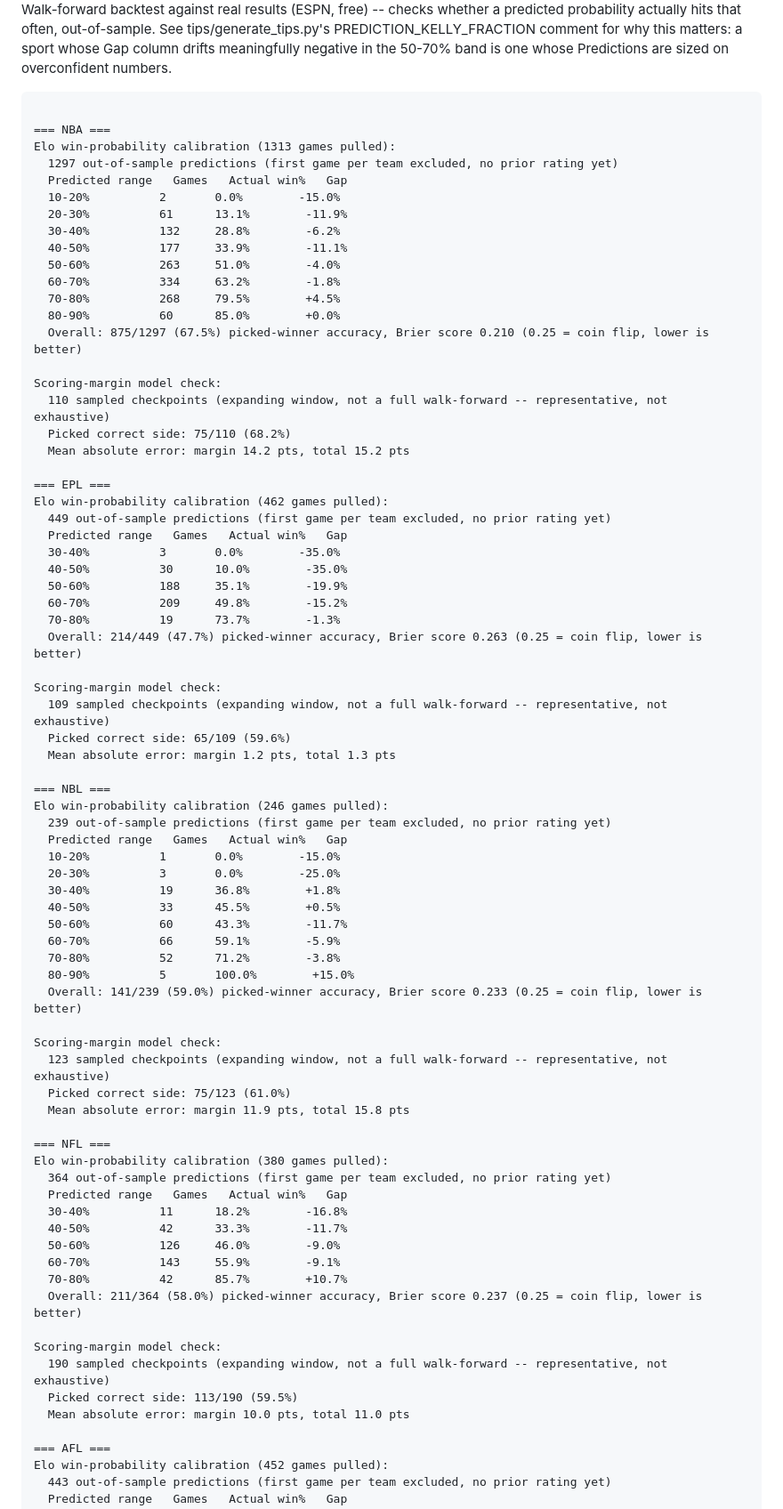
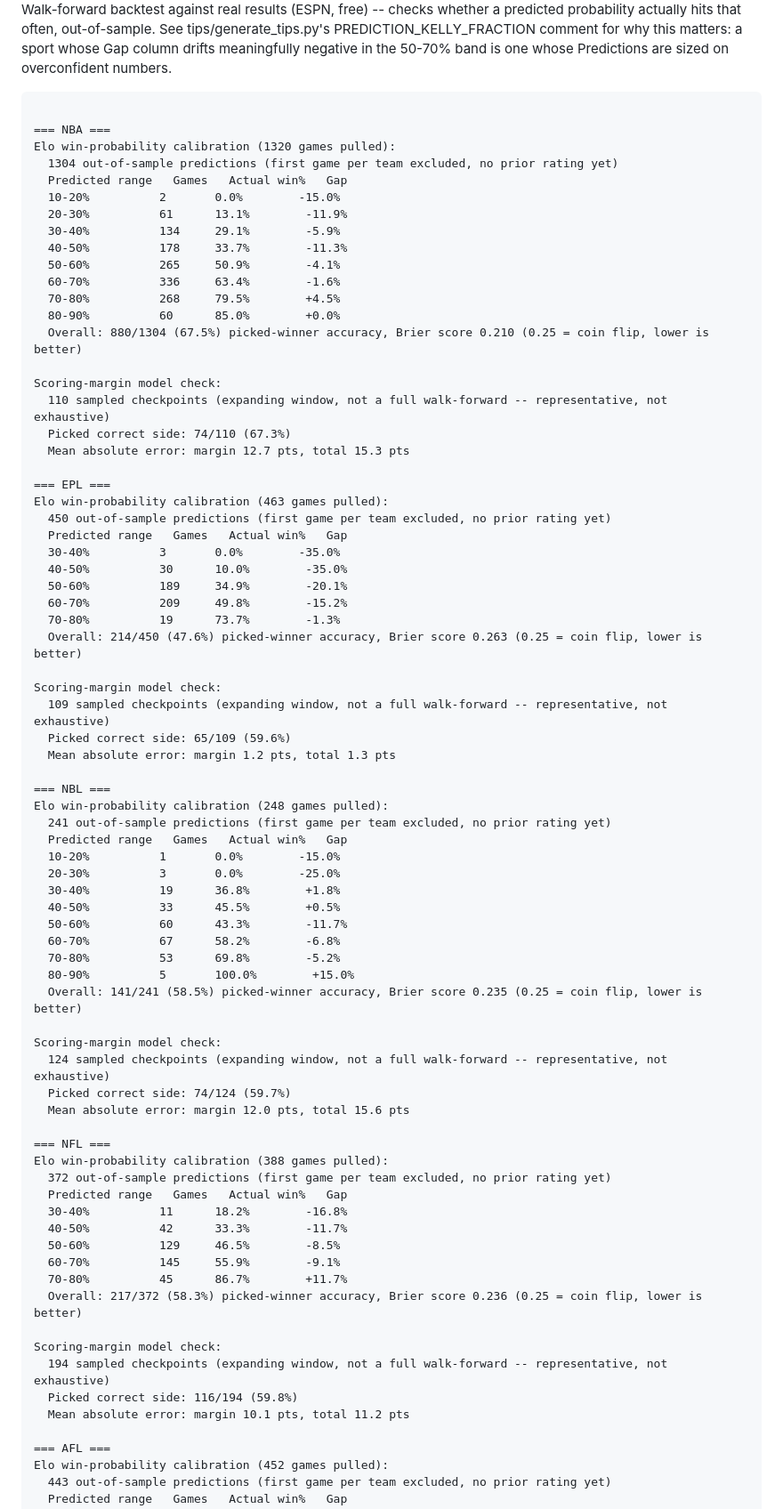
Before and after one commit to shabs123-prog/sports-betting-model, a Markdown page: CALIBRATION.md, the part around one of its changes. Shown at 89% size. Rendered like a GitHub page.

Commit message:
Daily calibration check 2026-11-01

````diff
--- a/CALIBRATION.md
+++ b/CALIBRATION.md
@@ -9,34 +9,34 @@ comment for why this matters: a sport whose Gap column drifts meaningfully negat
 ```
 
 === NBA ===
-Elo win-probability calibration (1313 games pulled):
-  1297 out-of-sample predictions (first game per team excluded, no prior rating yet)
+Elo win-probability calibration (1320 games pulled):
+  1304 out-of-sample predictions (first game per team excluded, no prior rating yet)
   Predicted range   Games   Actual win%   Gap
   10-20%          2       0.0%        -15.0%
   20-30%          61      13.1%        -11.9%
-  30-40%          132     28.8%        -6.2%
-  40-50%          177     33.9%        -11.1%
-  50-60%          263     51.0%        -4.0%
-  60-70%          334     63.2%        -1.8%
+  30-40%          134     29.1%        -5.9%
+  40-50%          178     33.7%        -11.3%
+  50-60%          265     50.9%        -4.1%
+  60-70%          336     63.4%        -1.6%
   70-80%          268     79.5%        +4.5%
   80-90%          60      85.0%        +0.0%
-  Overall: 875/1297 (67.5%) picked-winner accuracy, Brier score 0.210 (0.25 = coin flip, lower is better)
+  Overall: 880/1304 (67.5%) picked-winner accuracy, Brier score 0.210 (0.25 = coin flip, lower is better)
 
 Scoring-margin model check:
   110 sampled checkpoints (expanding window, not a full walk-forward -- representative, not exhaustive)
-  Picked correct side: 75/110 (68.2%)
-  Mean absolute error: margin 14.2 pts, total 15.2 pts
+  Picked correct side: 74/110 (67.3%)
+  Mean absolute error: margin 12.7 pts, total 15.3 pts
 
 === EPL ===
-Elo win-probability calibration (462 games pulled):
-  449 out-of-sample predictions (first game per team excluded, no prior rating yet)
+Elo win-probability calibration (463 games pulled):
+  450 out-of-sample predictions (first game per team excluded, no prior rating yet)
   Predicted range   Games   Actual win%   Gap
   30-40%          3       0.0%        -35.0%
   40-50%          30      10.0%        -35.0%
-  50-60%          188     35.1%        -19.9%
+  50-60%          189     34.9%        -20.1%
   60-70%          209     49.8%        -15.2%
   70-80%          19      73.7%        -1.3%
-  Overall: 214/449 (47.7%) picked-winner accuracy, Brier score 0.263 (0.25 = coin flip, lower is better)
+  Overall: 214/450 (47.6%) picked-winner accuracy, Brier score 0.263 (0.25 = coin flip, lower is better)
 
 Scoring-margin model check:
   109 sampled checkpoints (expanding window, not a full walk-forward -- representative, not exhaustive)
@@ -44,39 +44,39 @@ Scoring-margin model check:
   Mean absolute error: margin 1.2 pts, total 1.3 pts
 
 === NBL ===
-Elo win-probability calibration (246 games pulled):
-  239 out-of-sample predictions (first game per team excluded, no prior rating yet)
+Elo win-probability calibration (248 games pulled):
+  241 out-of-sample predictions (first game per team excluded, no prior rating yet)
   Predicted range   Games   Actual win%   Gap
   10-20%          1       0.0%        -15.0%
   20-30%          3       0.0%        -25.0%
   30-40%          19      36.8%        +1.8%
   40-50%          33      45.5%        +0.5%
   50-60%          60      43.3%        -11.7%
-  60-70%          66      59.1%        -5.9%
-  70-80%          52      71.2%        -3.8%
+  60-70%          67      58.2%        -6.8%
+  70-80%          53      69.8%        -5.2%
   80-90%          5       100.0%        +15.0%
-  Overall: 141/239 (59.0%) picked-winner accuracy, Brier score 0.233 (0.25 = coin flip, lower is better)
+  Overall: 141/241 (58.5%) picked-winner accuracy, Brier score 0.235 (0.25 = coin flip, lower is better)
 
 Scoring-margin model check:
-  123 sampled checkpoints (expanding window, not a full walk-forward -- representative, not exhaustive)
-  Picked correct side: 75/123 (61.0%)
-  Mean absolute error: margin 11.9 pts, total 15.8 pts
+  124 sampled checkpoints (expanding window, not a full walk-forward -- representative, not exhaustive)
+  Picked correct side: 74/124 (59.7%)
+  Mean absolute error: margin 12.0 pts, total 15.6 pts
 
 === NFL ===
-Elo win-probability calibration (380 games pulled):
-  364 out-of-sample predictions (first game per team excluded, no prior rating yet)
+Elo win-probability calibration (388 games pulled):
+  372 out-of-sample predictions (first game per team excluded, no prior rating yet)
   Predicted range   Games   Actual win%   Gap
   30-40%          11      18.2%        -16.8%
   40-50%          42      33.3%        -11.7%
-  50-60%          126     46.0%        -9.0%
-  60-70%          143     55.9%        -9.1%
-  70-80%          42      85.7%        +10.7%
-  Overall: 211/364 (58.0%) picked-winner accuracy, Brier score 0.237 (0.25 = coin flip, lower is better)
+  50-60%          129     46.5%        -8.5%
+  60-70%          145     55.9%        -9.1%
+  70-80%          45      86.7%        +11.7%
+  Overall: 217/372 (58.3%) picked-winner accuracy, Brier score 0.236 (0.25 = coin flip, lower is better)
 
 Scoring-margin model check:
-  190 sampled checkpoints (expanding window, not a full walk-forward -- representative, not exhaustive)
-  Picked correct side: 113/190 (59.5%)
-  Mean absolute error: margin 10.0 pts, total 11.0 pts
+  194 sampled checkpoints (expanding window, not a full walk-forward -- representative, not exhaustive)
+  Picked correct side: 116/194 (59.8%)
+  Mean absolute error: margin 10.1 pts, total 11.2 pts
 
 === AFL ===
 Elo win-probability calibration (452 games pulled):
````
Also changed, not shown: other parts of CALIBRATION.md (+1 -1 lines).
